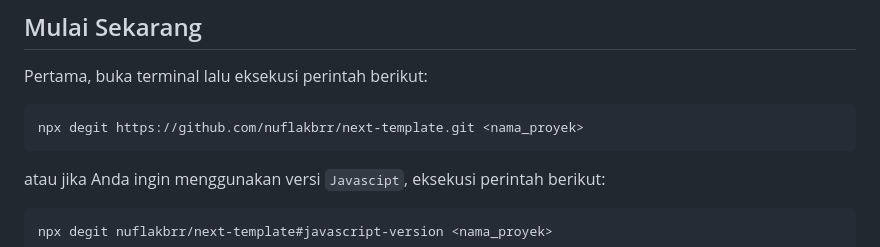
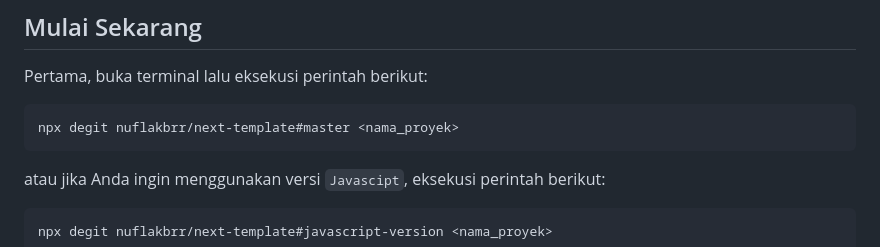
Before and after one commit to nuflakbrr/frontend-template, a Markdown page: README.md, the part around the change. GitHub-like rendering.

````diff
--- a/README.md
+++ b/README.md
@@ -139,7 +139,7 @@ Anda dapat menggunakan, serta menambahkan kustom `React Hooks` Anda sendiri pada
 Pertama, buka terminal lalu eksekusi perintah berikut:
 
 ```bash
-npx degit https://github.com/nuflakbrr/next-template.git <nama_proyek>
+npx degit nuflakbrr/next-template#master <nama_proyek>
 ```
 
 atau jika Anda ingin menggunakan versi `Javascipt`, eksekusi perintah berikut:
````
